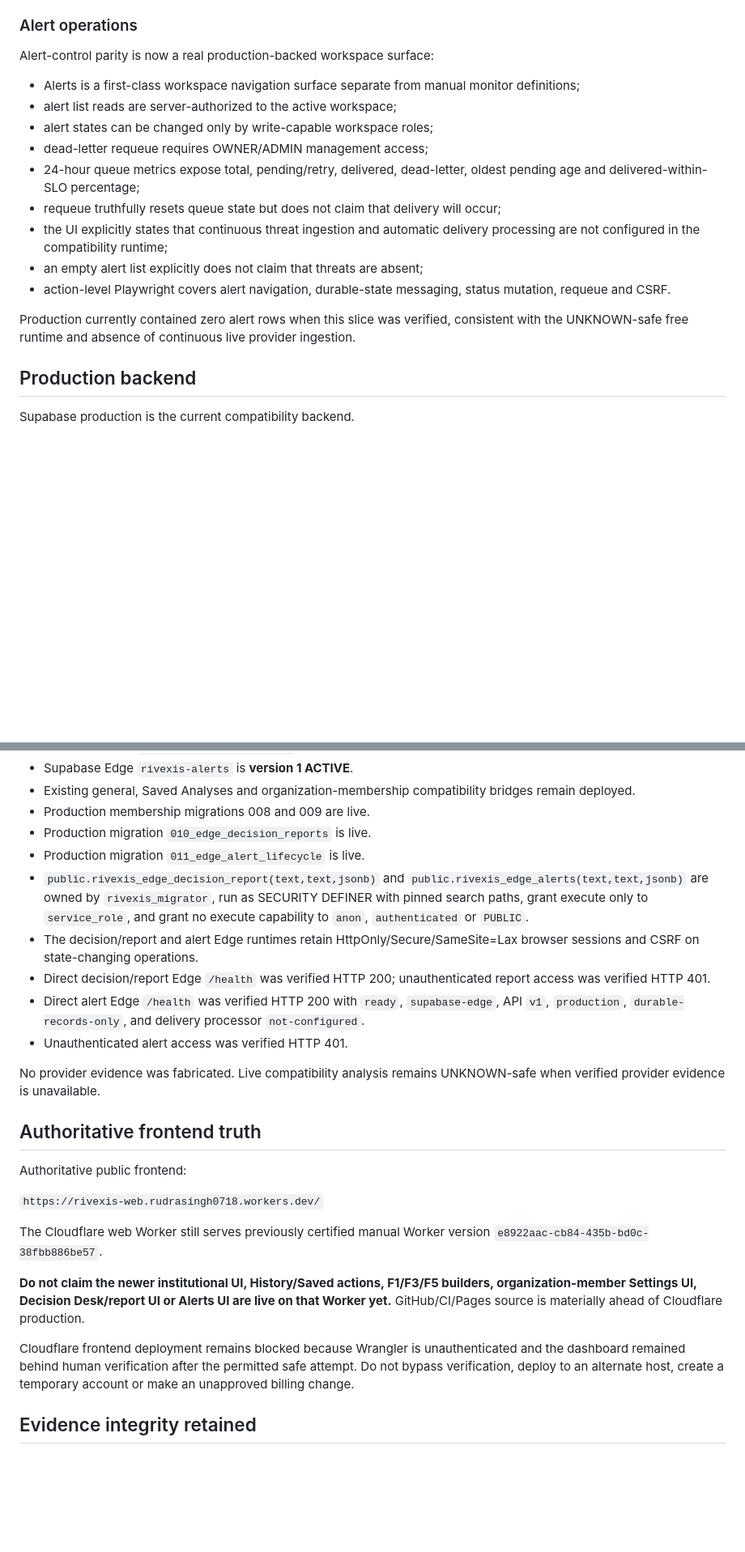
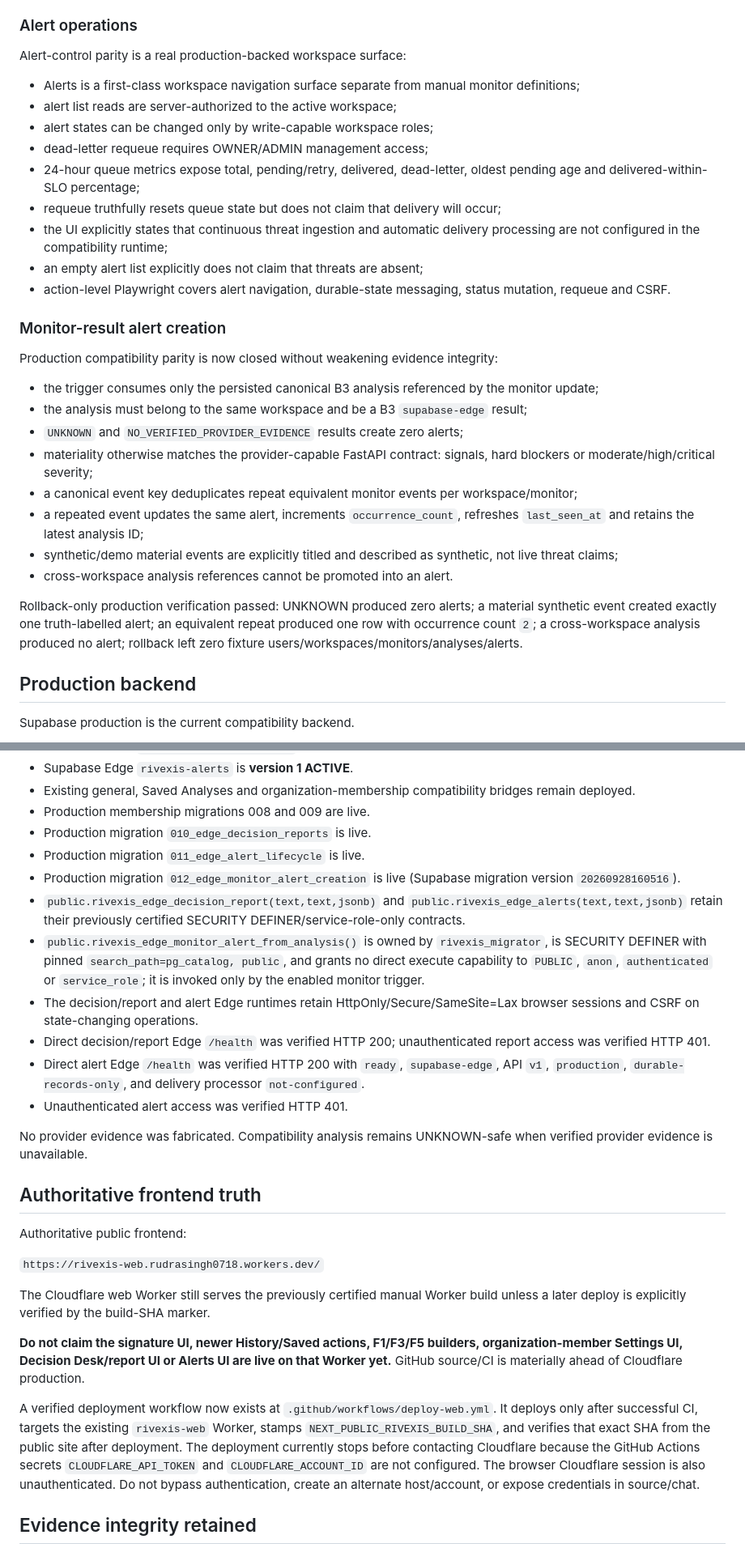
Before and after one commit to rudras777/rivexis, a Markdown page: docs/CURRENT_BUILD_STATE.md, 2 parts joined by grey strips. Shown at 81% size. GitHub-like rendering; blank space fills up the shorter version.

```diff
--- a/docs/CURRENT_BUILD_STATE.md
+++ b/docs/CURRENT_BUILD_STATE.md
@@ -63,7 +79,7 @@ Decision/report parity is implemented and certified rather than simulated:
 
 ### Alert operations
 
-Alert-control parity is now a real production-backed workspace surface:
+Alert-control parity is a real production-backed workspace surface:
 
 - Alerts is a first-class workspace navigation surface separate from manual monitor definitions;
 - alert list reads are server-authorized to the active workspace;
@@ -75,7 +91,20 @@ Alert-control parity is now a real production-backed workspace surface:
 - an empty alert list explicitly does not claim that threats are absent;
 - action-level Playwright covers alert navigation, durable-state messaging, status mutation, requeue and CSRF.
 
-Production currently contained zero alert rows when this slice was verified, consistent with the UNKNOWN-safe free runtime and absence of continuous live provider ingestion.
+### Monitor-result alert creation
+
+Production compatibility parity is now closed without weakening evidence integrity:
+
+- the trigger consumes only the persisted canonical B3 analysis referenced by the monitor update;
+- the analysis must belong to the same workspace and be a B3 `supabase-edge` result;
+- `UNKNOWN` and `NO_VERIFIED_PROVIDER_EVIDENCE` results create zero alerts;
+- materiality otherwise matches the provider-capable FastAPI contract: signals, hard blockers or moderate/high/critical severity;
+- a canonical event key deduplicates repeat equivalent monitor events per workspace/monitor;
+- a repeated event updates the same alert, increments `occurrence_count`, refreshes `last_seen_at` and retains the latest analysis ID;
+- synthetic/demo material events are explicitly titled and described as synthetic, not live threat claims;
+- cross-workspace analysis references cannot be promoted into an alert.
+
+Rollback-only production verification passed: UNKNOWN produced zero alerts; a material synthetic event created exactly one truth-labelled alert; an equivalent repeat produced one row with occurrence count `2`; a cross-workspace analysis produced no alert; rollback left zero fixture users/workspaces/monitors/analyses/alerts.
 
 ## Production backend
 
@@ -90,13 +119,15 @@ Supabase production is the current compatibility backend.
 - Production membership migrations 008 and 009 are live.
 - Production migration `010_edge_decision_reports` is live.
 - Production migration `011_edge_alert_lifecycle` is live.
-- `public.rivexis_edge_decision_report(text,text,jsonb)` and `public.rivexis_edge_alerts(text,text,jsonb)` are owned by `rivexis_migrator`, run as SECURITY DEFINER with pinned search paths, grant execute only to `service_role`, and grant no execute capability to `anon`, `authenticated` or `PUBLIC`.
+- Production migration `012_edge_monitor_alert_creation` is live (Supabase migration version `20260928160516`).
+- `public.rivexis_edge_decision_report(text,text,jsonb)` and `public.rivexis_edge_alerts(text,text,jsonb)` retain their previously certified SECURITY DEFINER/service-role-only contracts.
+- `public.rivexis_edge_monitor_alert_from_analysis()` is owned by `rivexis_migrator`, is SECURITY DEFINER with pinned `search_path=pg_catalog, public`, and grants no direct execute capability to `PUBLIC`, `anon`, `authenticated` or `service_role`; it is invoked only by the enabled monitor trigger.
 - The decision/report and alert Edge runtimes retain HttpOnly/Secure/SameSite=Lax browser sessions and CSRF on state-changing operations.
 - Direct decision/report Edge `/health` was verified HTTP 200; unauthenticated report access was verified HTTP 401.
 - Direct alert Edge `/health` was verified HTTP 200 with `ready`, `supabase-edge`, API `v1`, `production`, `durable-records-only`, and delivery processor `not-configured`.
 - Unauthenticated alert access was verified HTTP 401.
 
-No provider evidence was fabricated. Live compatibility analysis remains UNKNOWN-safe when verified provider evidence is unavailable.
+No provider evidence was fabricated. Compatibility analysis remains UNKNOWN-safe when verified provider evidence is unavailable.
 
 ## Authoritative frontend truth
 
@@ -104,11 +135,11 @@ Authoritative public frontend:
 
 `https://rivexis-web.rudrasingh0718.workers.dev/`
 
-The Cloudflare web Worker still serves previously certified manual Worker version `e8922aac-cb84-435b-bd0c-38fbb886be57`.
+The Cloudflare web Worker still serves the previously certified manual Worker build unless a later deploy is explicitly verified by the build-SHA marker.
 
-**Do not claim the newer institutional UI, History/Saved actions, F1/F3/F5 builders, organization-member Settings UI, Decision Desk/report UI or Alerts UI are live on that Worker yet.** GitHub/CI/Pages source is materially ahead of Cloudflare production.
+**Do not claim the signature UI, newer History/Saved actions, F1/F3/F5 builders, organization-member Settings UI, Decision Desk/report UI or Alerts UI are live on that Worker yet.** GitHub source/CI is materially ahead of Cloudflare production.
 
-Cloudflare frontend deployment remains blocked because Wrangler is unauthenticated and the dashboard remained behind human verification after the permitted safe attempt. Do not bypass verification, deploy to an alternate host, create a temporary account or make an unapproved billing change.
+A verified deployment workflow now exists at `.github/workflows/deploy-web.yml`. It deploys only after successful CI, targets the existing `rivexis-web` Worker, stamps `NEXT_PUBLIC_RIVEXIS_BUILD_SHA`, and verifies that exact SHA from the public site after deployment. The deployment currently stops before contacting Cloudflare because the GitHub Actions secrets `CLOUDFLARE_API_TOKEN` and `CLOUDFLARE_ACCOUNT_ID` are not configured. The browser Cloudflare session is also unauthenticated. Do not bypass authentication, create an alternate host/account, or expose credentials in source/chat.
 
 ## Evidence integrity retained
 
```
Also changed, not shown: other parts of docs/CURRENT_BUILD_STATE.md (+28 -12 lines).
